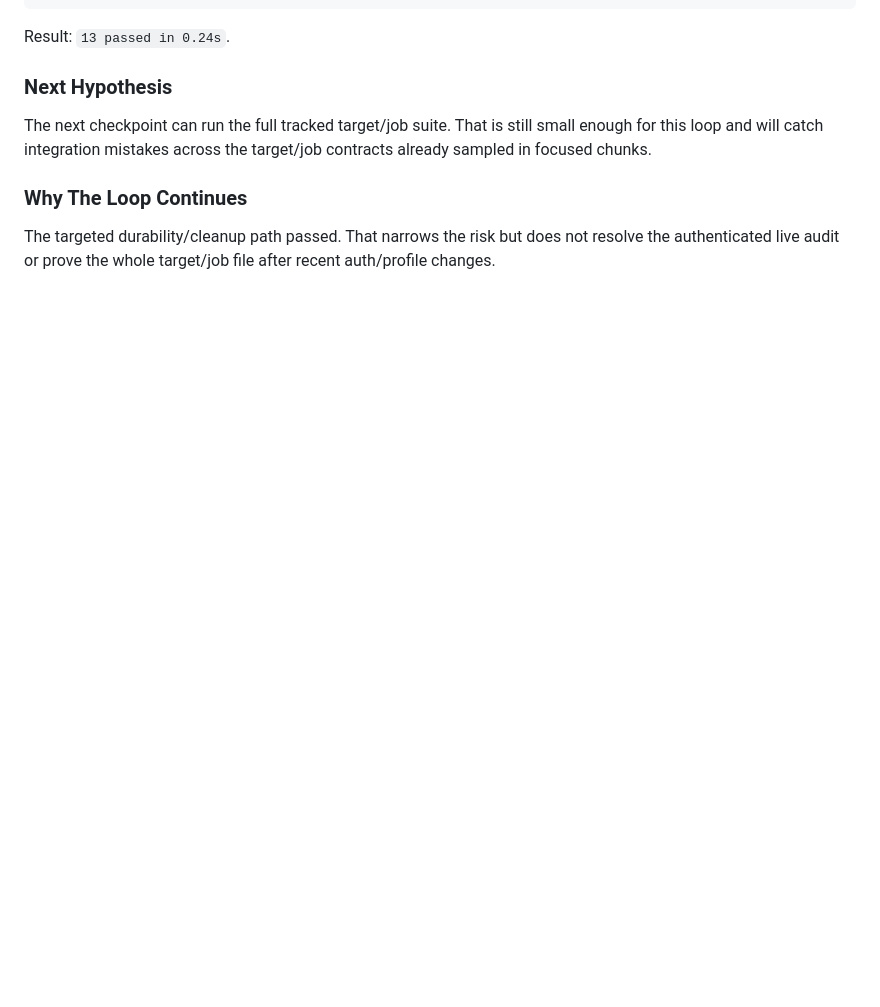
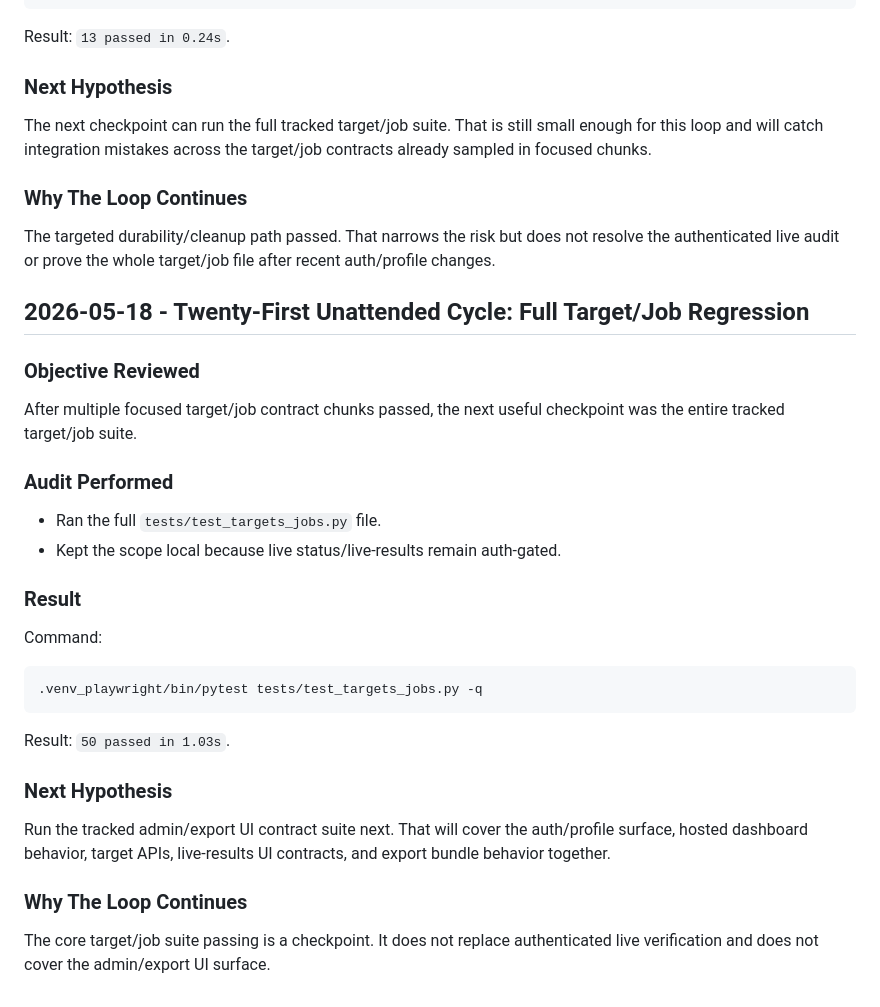
Before and after one commit to OttoBoop/clipping-project, a Markdown page: md documents/amio-clipping-repair-2026-05-18/WORK_LOG.md, the part around the change. Rendered like a GitHub page; blank space fills up the shorter version.

Commit message:
docs: log full target job regression cycle

````diff
--- a/md documents/amio-clipping-repair-2026-05-18/WORK_LOG.md
+++ b/md documents/amio-clipping-repair-2026-05-18/WORK_LOG.md
@@ -1341,3 +1341,36 @@ target/job contracts already sampled in focused chunks.
 The targeted durability/cleanup path passed. That narrows the risk but does not
 resolve the authenticated live audit or prove the whole target/job file after
 recent auth/profile changes.
+
+## 2026-05-18 - Twenty-First Unattended Cycle: Full Target/Job Regression
+
+### Objective Reviewed
+
+After multiple focused target/job contract chunks passed, the next useful
+checkpoint was the entire tracked target/job suite.
+
+### Audit Performed
+
+- Ran the full `tests/test_targets_jobs.py` file.
+- Kept the scope local because live status/live-results remain auth-gated.
+
+### Result
+
+Command:
+
+```bash
+.venv_playwright/bin/pytest tests/test_targets_jobs.py -q
+```
+
+Result: `50 passed in 1.03s`.
+
+### Next Hypothesis
+
+Run the tracked admin/export UI contract suite next. That will cover the
+auth/profile surface, hosted dashboard behavior, target APIs, live-results UI
+contracts, and export bundle behavior together.
+
+### Why The Loop Continues
+
+The core target/job suite passing is a checkpoint. It does not replace
+authenticated live verification and does not cover the admin/export UI surface.
````
